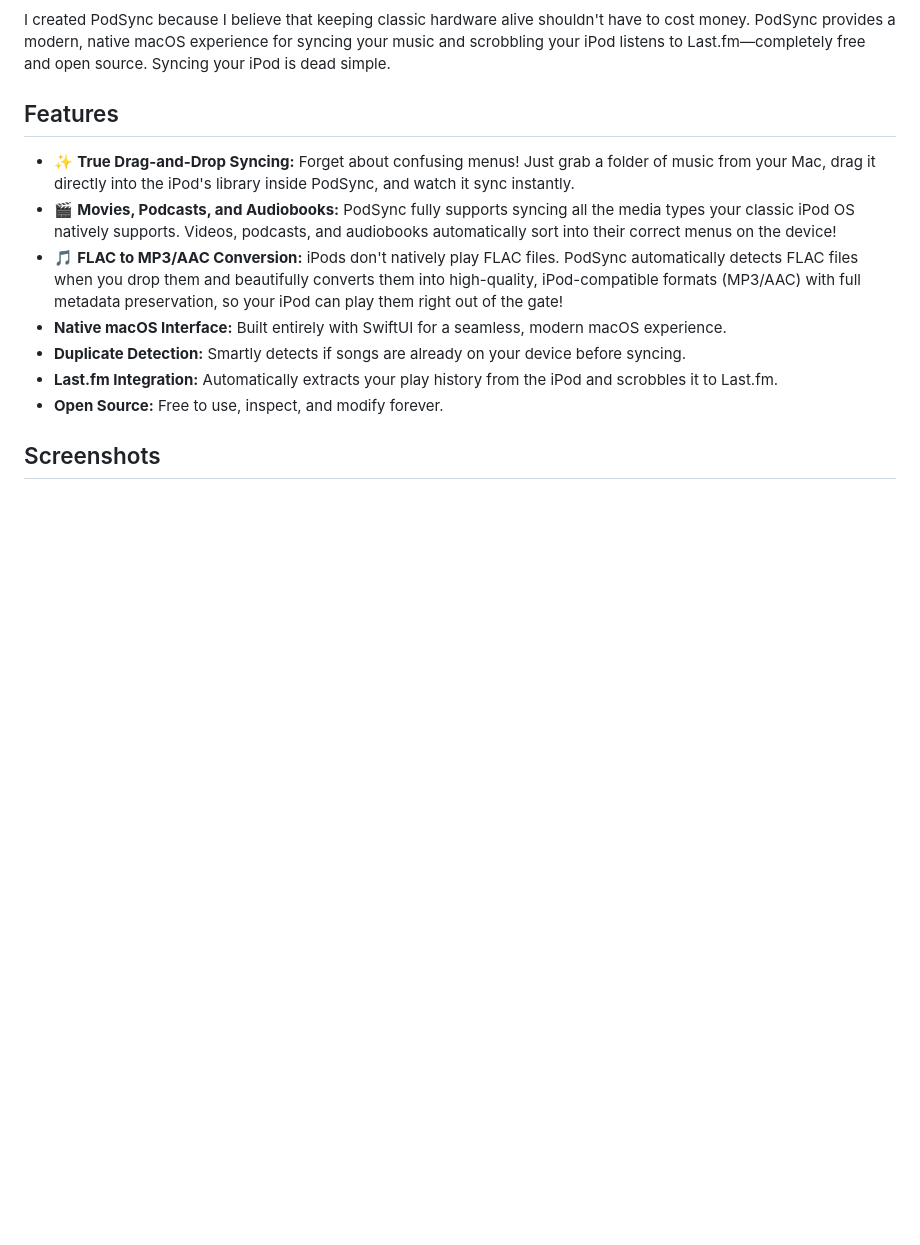
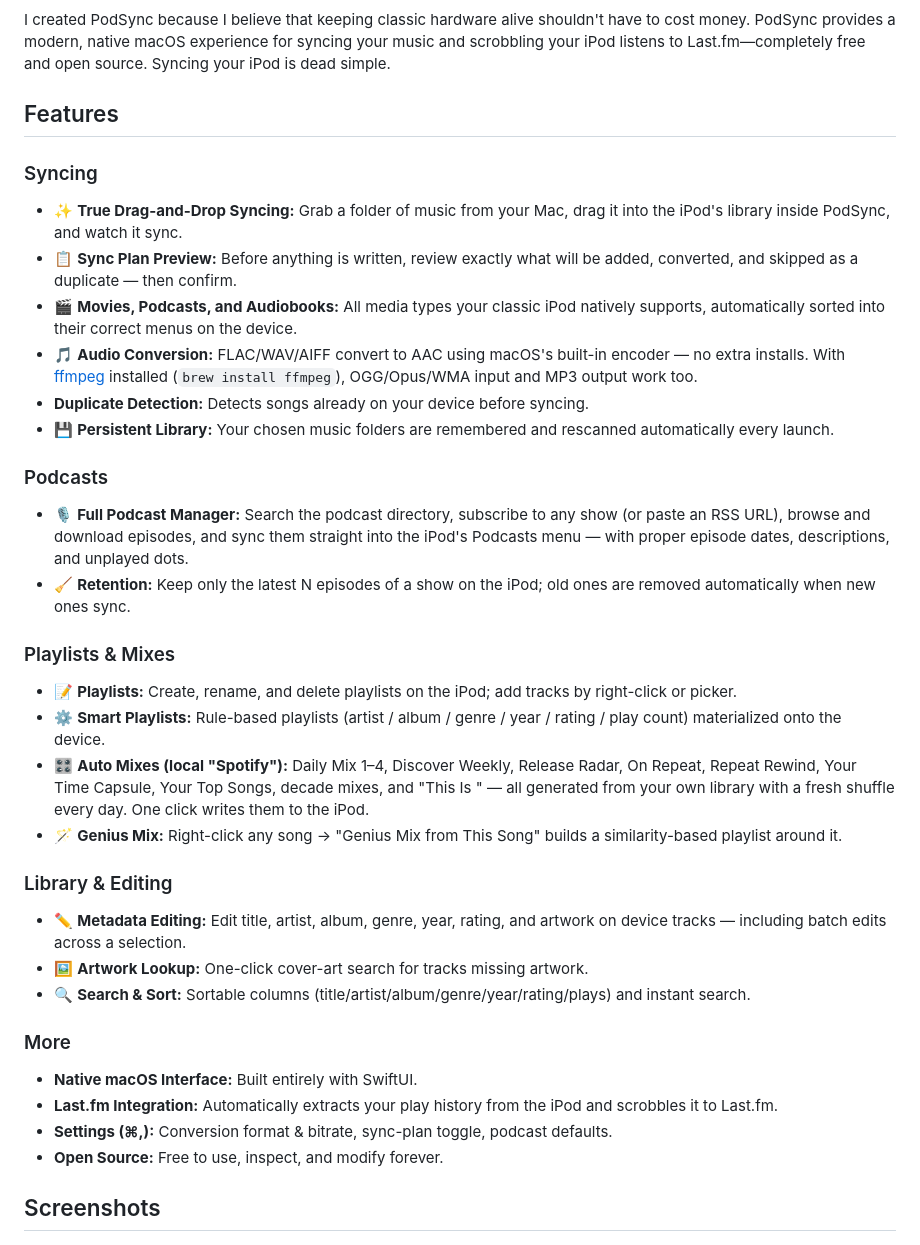
Before and after one commit to owen-tariq/PodSync, a Markdown page: README.md, the part around the change. GitHub-like rendering; blank space fills up the shorter version.

Commit message:
docs: README for v2 — podcasts, playlists, auto mixes, metadata editing, persistent library

```diff
--- a/README.md
+++ b/README.md
@@ -11,12 +11,34 @@ There are some fantastic tools out there for managing classic iPods—like Podce
 I created PodSync because I believe that keeping classic hardware alive shouldn't have to cost money. PodSync provides a modern, native macOS experience for syncing your music and scrobbling your iPod listens to Last.fm—completely free and open source. Syncing your iPod is dead simple.
 
 ## Features
-- ✨ **True Drag-and-Drop Syncing:** Forget about confusing menus! Just grab a folder of music from your Mac, drag it directly into the iPod's library inside PodSync, and watch it sync instantly.
-- 🎬 **Movies, Podcasts, and Audiobooks:** PodSync fully supports syncing all the media types your classic iPod OS natively supports. Videos, podcasts, and audiobooks automatically sort into their correct menus on the device!
-- 🎵 **FLAC to MP3/AAC Conversion:** iPods don't natively play FLAC files. PodSync automatically detects FLAC files when you drop them and beautifully converts them into high-quality, iPod-compatible formats (MP3/AAC) with full metadata preservation, so your iPod can play them right out of the gate!
-- **Native macOS Interface:** Built entirely with SwiftUI for a seamless, modern macOS experience.
-- **Duplicate Detection:** Smartly detects if songs are already on your device before syncing.
+
+### Syncing
+- ✨ **True Drag-and-Drop Syncing:** Grab a folder of music from your Mac, drag it into the iPod's library inside PodSync, and watch it sync.
+- 📋 **Sync Plan Preview:** Before anything is written, review exactly what will be added, converted, and skipped as a duplicate — then confirm.
+- 🎬 **Movies, Podcasts, and Audiobooks:** All media types your classic iPod natively supports, automatically sorted into their correct menus on the device.
+- 🎵 **Audio Conversion:** FLAC/WAV/AIFF convert to AAC using macOS's built-in encoder — no extra installs. With [ffmpeg](https://formulae.brew.sh/formula/ffmpeg) installed (`brew install ffmpeg`), OGG/Opus/WMA input and MP3 output work too.
+- **Duplicate Detection:** Detects songs already on your device before syncing.
+- 💾 **Persistent Library:** Your chosen music folders are remembered and rescanned automatically every launch.
+
+### Podcasts
+- 🎙️ **Full Podcast Manager:** Search the podcast directory, subscribe to any show (or paste an RSS URL), browse and download episodes, and sync them straight into the iPod's Podcasts menu — with proper episode dates, descriptions, and unplayed dots.
+- 🧹 **Retention:** Keep only the latest N episodes of a show on the iPod; old ones are removed automatically when new ones sync.
+
+### Playlists & Mixes
+- 📝 **Playlists:** Create, rename, and delete playlists on the iPod; add tracks by right-click or picker.
+- ⚙️ **Smart Playlists:** Rule-based playlists (artist / album / genre / year / rating / play count) materialized onto the device.
+- 🎛️ **Auto Mixes (local "Spotify"):** Daily Mix 1–4, Discover Weekly, Release Radar, On Repeat, Repeat Rewind, Your Time Capsule, Your Top Songs, decade mixes, and "This Is <artist>" — all generated from your own library with a fresh shuffle every day. One click writes them to the iPod.
+- 🪄 **Genius Mix:** Right-click any song → "Genius Mix from This Song" builds a similarity-based playlist around it.
+
+### Library & Editing
+- ✏️ **Metadata Editing:** Edit title, artist, album, genre, year, rating, and artwork on device tracks — including batch edits across a selection.
+- 🖼️ **Artwork Lookup:** One-click cover-art search for tracks missing artwork.
+- 🔍 **Search & Sort:** Sortable columns (title/artist/album/genre/year/rating/plays) and instant search.
+
+### More
+- **Native macOS Interface:** Built entirely with SwiftUI.
 - **Last.fm Integration:** Automatically extracts your play history from the iPod and scrobbles it to Last.fm.
+- **Settings (⌘,):** Conversion format & bitrate, sync-plan toggle, podcast defaults.
 - **Open Source:** Free to use, inspect, and modify forever.
 
 ## Screenshots
```
